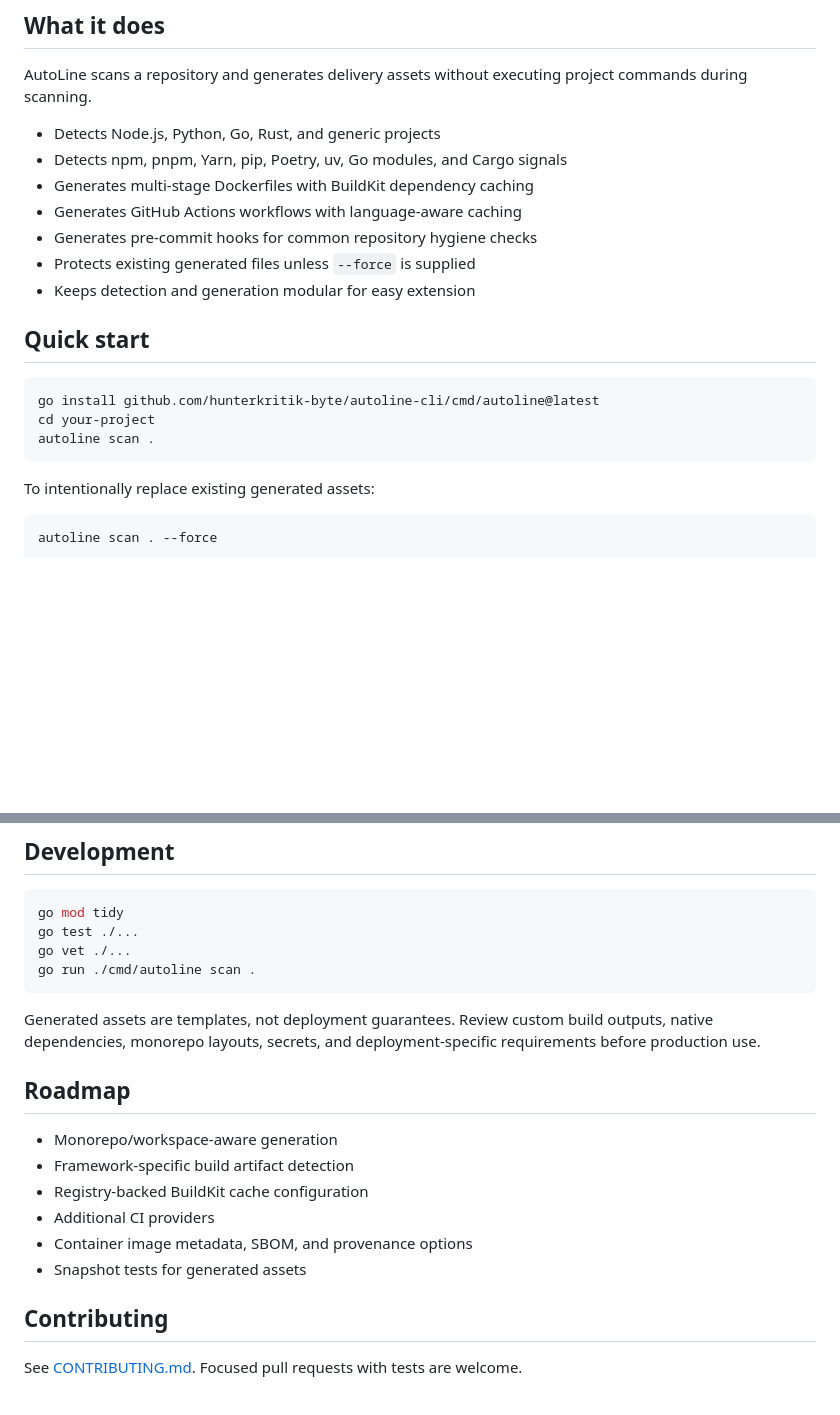
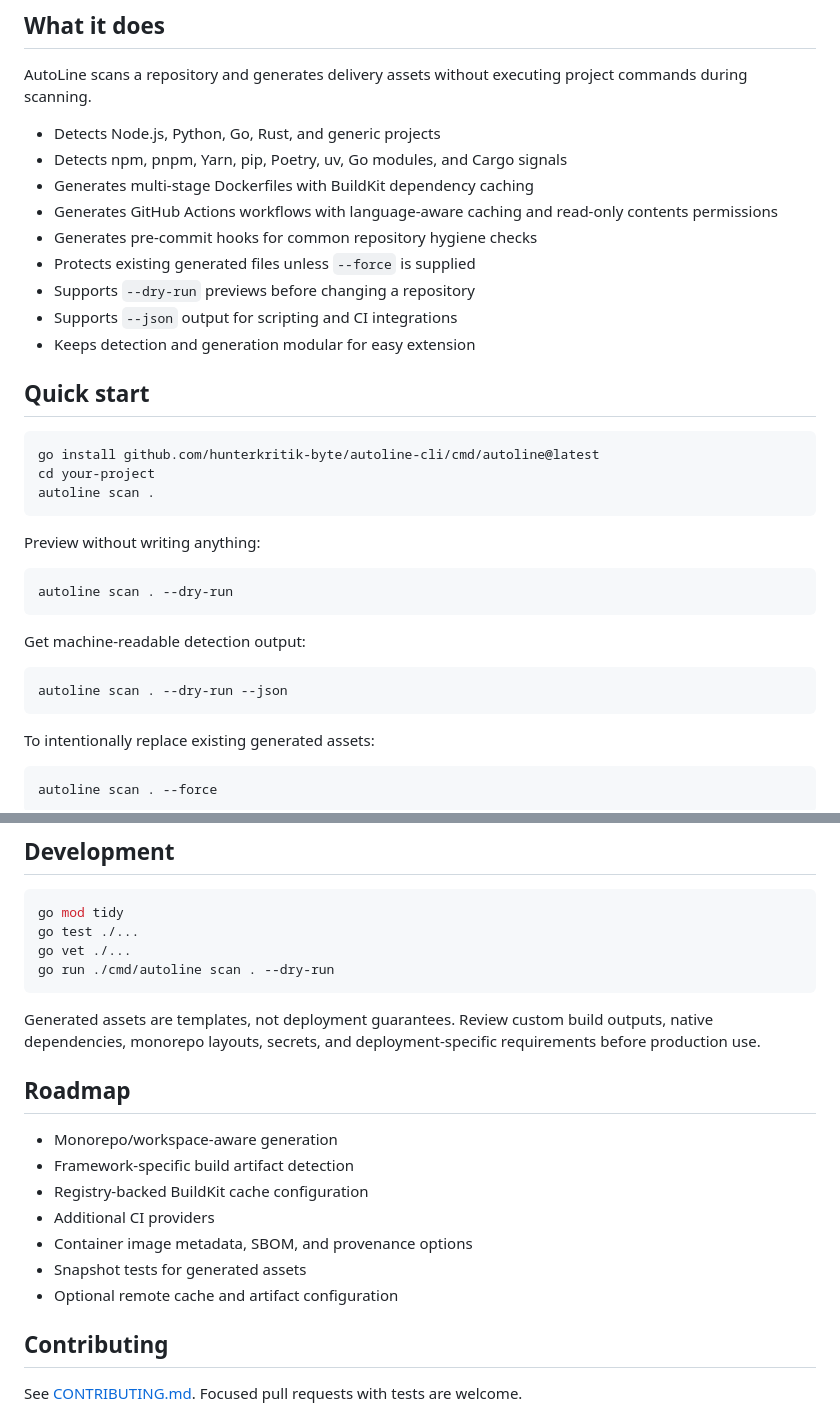
Before and after one commit to hunterkritik-byte/autoline-cli, a Markdown page: README.md, 2 parts joined by grey strips. Rendered like a GitHub page; blank space fills up the shorter version.

Commit message:
docs: document preview and automation modes

````diff
--- a/README.md
+++ b/README.md
@@ -19,9 +19,11 @@ AutoLine scans a repository and generates delivery assets without executing proj
 - Detects Node.js, Python, Go, Rust, and generic projects
 - Detects npm, pnpm, Yarn, pip, Poetry, uv, Go modules, and Cargo signals
 - Generates multi-stage Dockerfiles with BuildKit dependency caching
-- Generates GitHub Actions workflows with language-aware caching
+- Generates GitHub Actions workflows with language-aware caching and read-only contents permissions
 - Generates pre-commit hooks for common repository hygiene checks
 - Protects existing generated files unless `--force` is supplied
+- Supports `--dry-run` previews before changing a repository
+- Supports `--json` output for scripting and CI integrations
 - Keeps detection and generation modular for easy extension
 
 ## Quick start
@@ -30,6 +32,18 @@ AutoLine scans a repository and generates delivery assets without executing proj
 go install github.com/hunterkritik-byte/autoline-cli/cmd/autoline@latest
 cd your-project
 autoline scan .
+```
+
+Preview without writing anything:
+
+```bash
+autoline scan . --dry-run
+```
+
+Get machine-readable detection output:
+
+```bash
+autoline scan . --dry-run --json
 ```
 
 To intentionally replace existing generated assets:
@@ -72,7 +86,7 @@ docs/design.md                architecture and safety model
 go mod tidy
 go test ./...
 go vet ./...
-go run ./cmd/autoline scan .
+go run ./cmd/autoline scan . --dry-run
 ```
 
 Generated assets are templates, not deployment guarantees. Review custom build outputs, native dependencies, monorepo layouts, secrets, and deployment-specific requirements before production use.
@@ -85,6 +99,7 @@ Generated assets are templates, not deployment guarantees. Review custom build o
 - Additional CI providers
 - Container image metadata, SBOM, and provenance options
 - Snapshot tests for generated assets
+- Optional remote cache and artifact configuration
 
 ## Contributing
 
````
